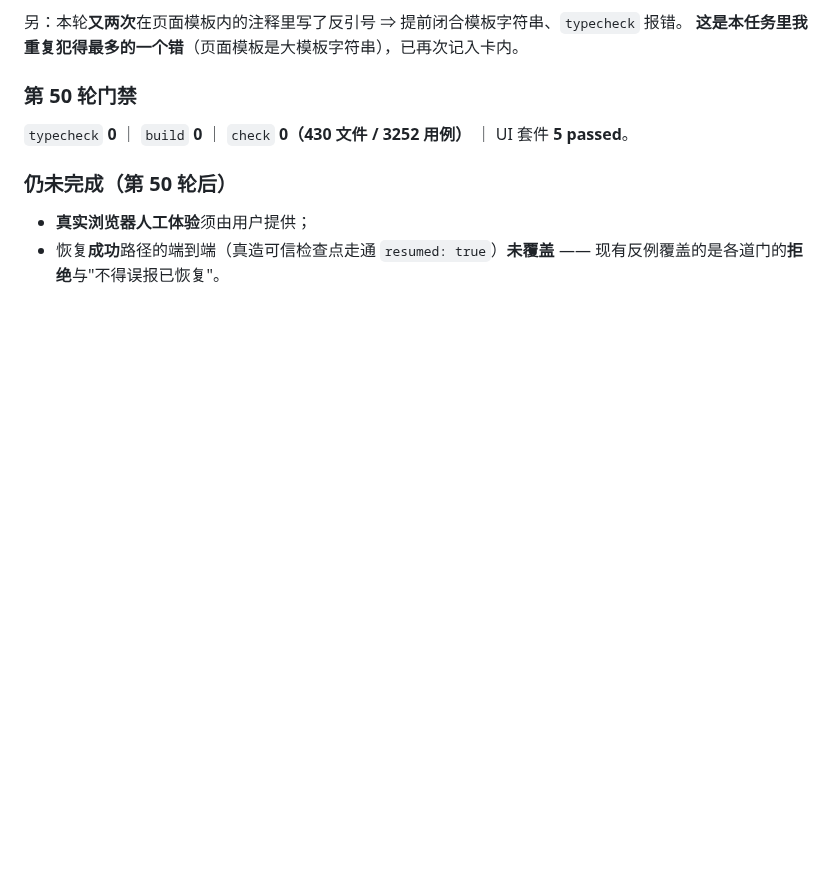
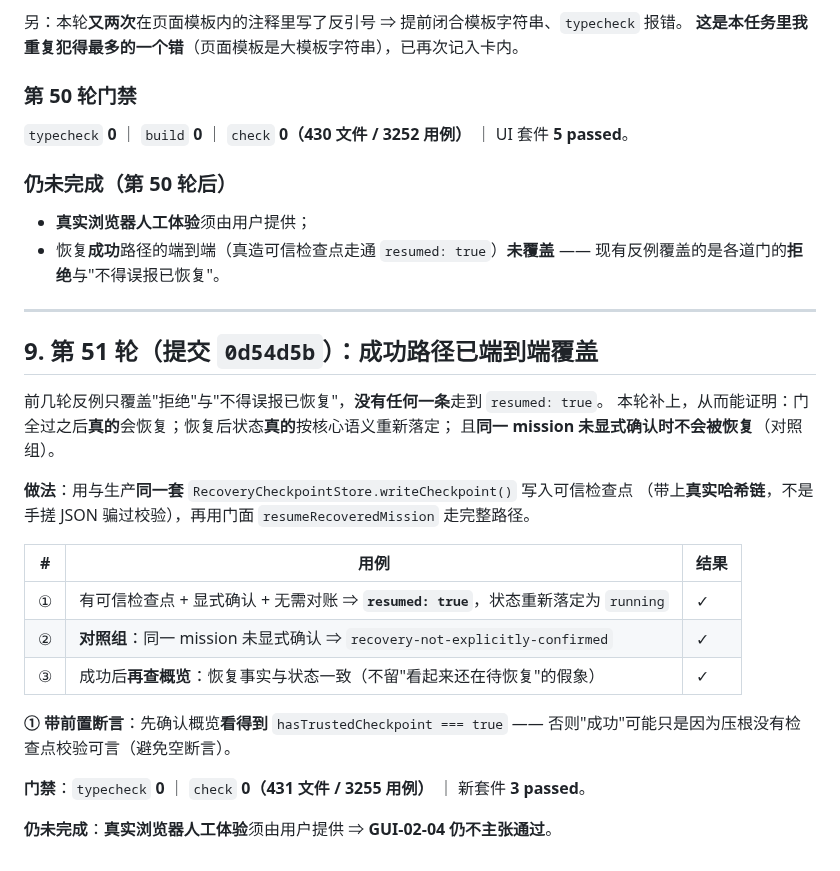
Before and after one commit to Darkhe55/Astarray, a Markdown page: docs/reports/GUI02_04_RESUME_PATH_2026-11-08.md, the part around the change. Rendered like a GitHub page; blank space fills up the shorter version.

Commit message:
docs(gui-02): 记入第 51 轮恢复成功路径已端到端覆盖（0d54d5b）
- 用生产同一套 RecoveryCheckpointStore.writeCheckpoint 写可信检查点（真实哈希链），
  再用门面 resumeRecoveredMission 走完整路径；
- 3 条：成功（resumed:true + 状态重新落定）、对照组（未显式确认绝不恢复）、
  成功后概览一致（不留'看起来还在待恢复'的假象）；
- 门禁：check 0（431 文件 / 3255 用例）；
- 仍未完成：真实浏览器人工体验须用户提供 ⇒ 仍不主张 GUI-02-04 通过。

```diff
--- a/docs/reports/GUI02_04_RESUME_PATH_2026-11-08.md
+++ b/docs/reports/GUI02_04_RESUME_PATH_2026-11-08.md
@@ -116,3 +116,27 @@ isReauthorizationSatisfied: (missionView.requiredReauthorizationTypes ?? []).len
 - **真实浏览器人工体验**须由用户提供；
 - 恢复**成功**路径的端到端（真造可信检查点走通 `resumed: true`）**未覆盖** ——
   现有反例覆盖的是各道门的**拒绝**与"不得误报已恢复"。
+
+---
+
+## 9. 第 51 轮（提交 `0d54d5b`）：**成功路径**已端到端覆盖
+
+前几轮反例只覆盖"拒绝"与"不得误报已恢复"，**没有任何一条**走到 `resumed: true`。
+本轮补上，从而能证明：门全过之后**真的**会恢复；恢复后状态**真的**按核心语义重新落定；
+且**同一 mission 未显式确认时不会被恢复**（对照组）。
+
+**做法**：用与生产**同一套** `RecoveryCheckpointStore.writeCheckpoint()` 写入可信检查点
+（带上**真实哈希链**，不是手搓 JSON 骗过校验），再用门面 `resumeRecoveredMission` 走完整路径。
+
+| # | 用例 | 结果 |
+| --- | --- | --- |
+| ① | 有可信检查点 + 显式确认 + 无需对账 ⇒ **`resumed: true`**，状态重新落定为 `running` | ✓ |
+| ② | **对照组**：同一 mission 未显式确认 ⇒ `recovery-not-explicitly-confirmed` | ✓ |
+| ③ | 成功后**再查概览**：恢复事实与状态一致（不留"看起来还在待恢复"的假象） | ✓ |
+
+**① 带前置断言**：先确认概览**看得到** `hasTrustedCheckpoint === true` ——
+否则"成功"可能只是因为压根没有检查点校验可言（避免空断言）。
+
+**门禁**：`typecheck` **0** ｜ `check` **0（431 文件 / 3255 用例）** ｜ 新套件 **3 passed**。
+
+**仍未完成**：**真实浏览器人工体验**须由用户提供 ⇒ **GUI-02-04 仍不主张通过**。
```
